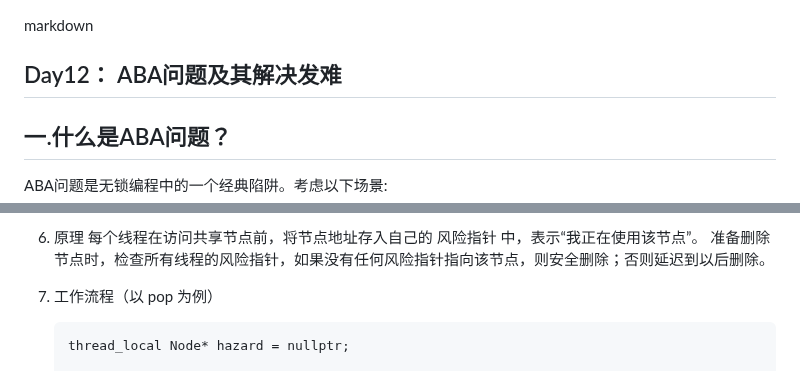
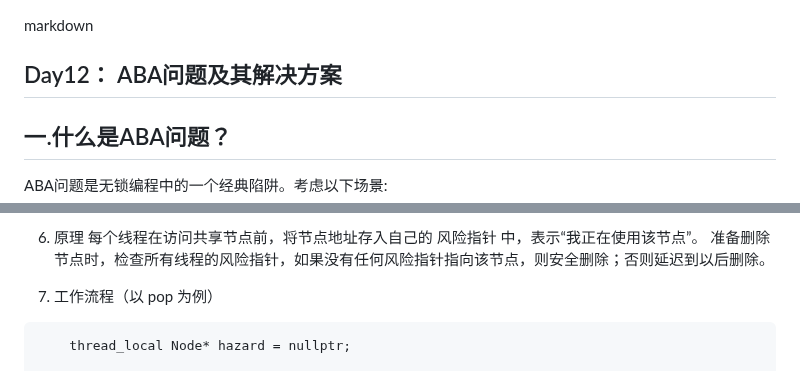
Before and after one commit to ChinaZZH/cpp-concurrency-netlib-practice, a Markdown page: C++并发编程-day012-ABA问题及其解决方案/README.md, 2 parts joined by grey strips. Rendered like a GitHub page.

````diff
--- a/C++并发编程-day012-ABA问题及其解决方案/README.md
+++ b/C++并发编程-day012-ABA问题及其解决方案/README.md
@@ -1,6 +1,6 @@
 markdown
 
-## Day12： ABA问题及其解决发难
+## Day12： ABA问题及其解决方案
 
 ## 一.什么是ABA问题？
 ABA问题是无锁编程中的一个经典陷阱。考虑以下场景:
@@ -93,9 +96,9 @@ ABA问题是无锁编程中的一个经典陷阱。考虑以下场景:
     每个线程在访问共享节点前，将节点地址存入自己的 风险指针 中，表示“我正在使用该节点”。
    准备删除节点时，检查所有线程的风险指针，如果没有任何风险指针指向该节点，则安全删除；否则延迟到以后删除。
 
-6. 工作流程（以 pop 为例）
+7. 工作流程（以 pop 为例）
 
-    ```cpp
+```cpp
     thread_local Node* hazard = nullptr;
 
     Node* pop() {
````
Also changed, not shown: other parts of C++并发编程-day012-ABA问题及其解决方案/README.md (+14 -6 lines).
